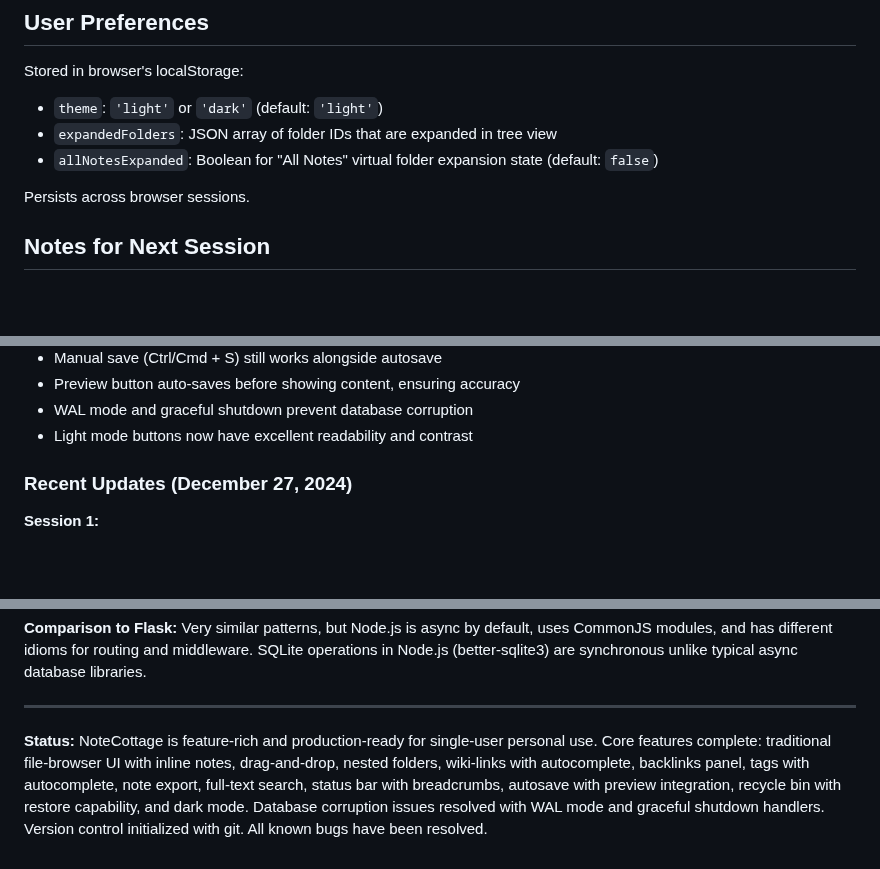
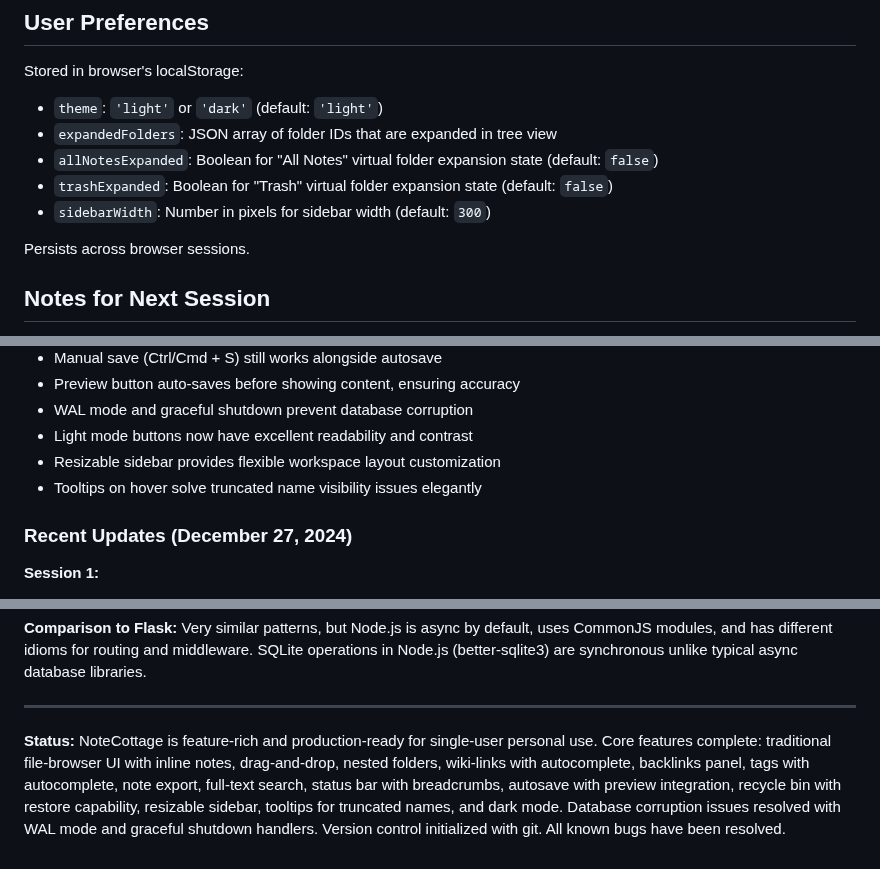
Before and after one commit to leporcbarbu/NoteCottage, a Markdown page: PROJECT_STATUS.md, 3 parts joined by grey strips. Drawn GitHub-style; blank space fills up the shorter version.

```diff
--- a/PROJECT_STATUS.md
+++ b/PROJECT_STATUS.md
@@ -367,6 +375,8 @@ Stored in browser's localStorage:
 - `theme`: `'light'` or `'dark'` (default: `'light'`)
 - `expandedFolders`: JSON array of folder IDs that are expanded in tree view
 - `allNotesExpanded`: Boolean for "All Notes" virtual folder expansion state (default: `false`)
+- `trashExpanded`: Boolean for "Trash" virtual folder expansion state (default: `false`)
+- `sidebarWidth`: Number in pixels for sidebar width (default: `300`)
 
 Persists across browser sessions.
 
@@ -402,6 +412,8 @@ Persists across browser sessions.
 - Preview button auto-saves before showing content, ensuring accuracy
 - WAL mode and graceful shutdown prevent database corruption
 - Light mode buttons now have excellent readability and contrast
+- Resizable sidebar provides flexible workspace layout customization
+- Tooltips on hover solve truncated name visibility issues elegantly
 
 ### Recent Updates (December 27, 2024)
 
@@ -571,4 +595,4 @@ This project successfully demonstrated:
 
 ---
 
-**Status:** NoteCottage is feature-rich and production-ready for single-user personal use. Core features complete: traditional file-browser UI with inline notes, drag-and-drop, nested folders, wiki-links with autocomplete, backlinks panel, tags with autocomplete, note export, full-text search, status bar with breadcrumbs, autosave with preview integration, recycle bin with restore capability, and dark mode. Database corruption issues resolved with WAL mode and graceful shutdown handlers. Version control initialized with git. All known bugs have been resolved.
+**Status:** NoteCottage is feature-rich and production-ready for single-user personal use. Core features complete: traditional file-browser UI with inline notes, drag-and-drop, nested folders, wiki-links with autocomplete, backlinks panel, tags with autocomplete, note export, full-text search, status bar with breadcrumbs, autosave with preview integration, recycle bin with restore capability, resizable sidebar, tooltips for truncated names, and dark mode. Database corruption issues resolved with WAL mode and graceful shutdown handlers. Version control initialized with git. All known bugs have been resolved.
```
Also changed, not shown: other parts of PROJECT_STATUS.md (+21 -1 lines).
